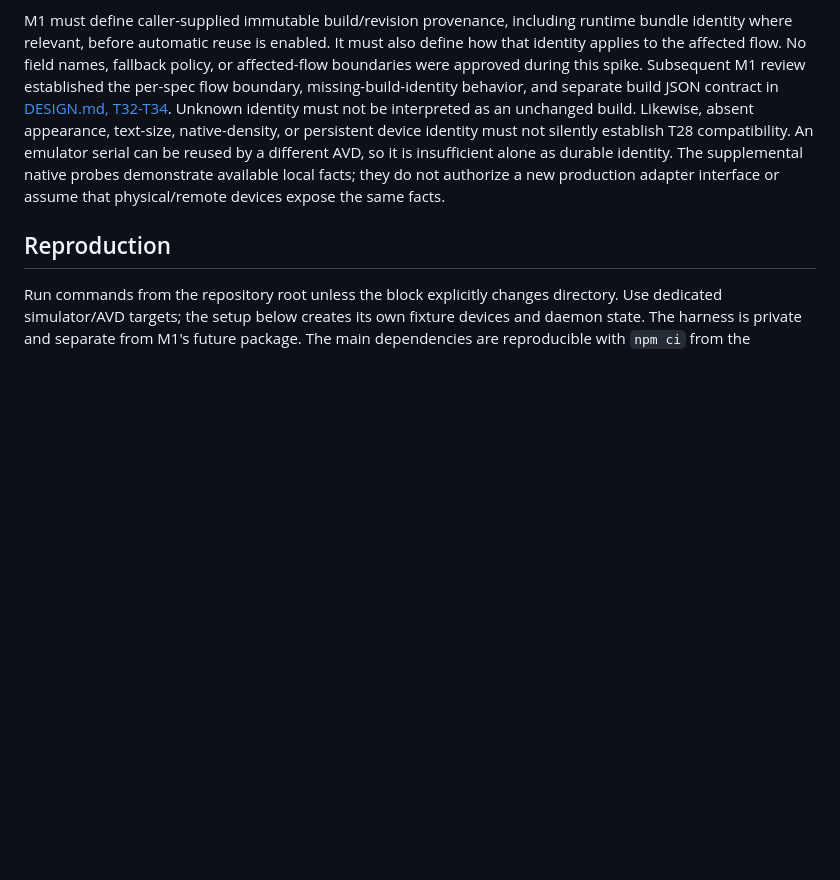
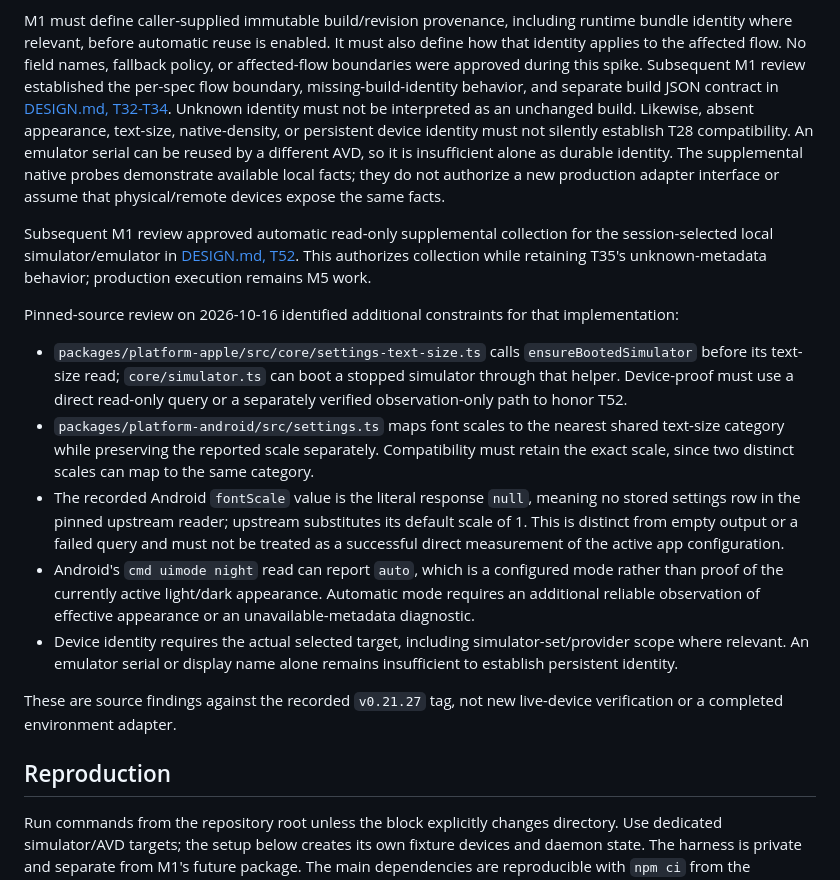
Before and after one commit to timcheng112/device-annotate, a Markdown page: docs/CAPTURE-SPIKE.md, the part around the change. GitHub-like rendering; blank space fills up the shorter version.

Commit message:
Record approved read-only environment collection policy

```diff
--- a/docs/CAPTURE-SPIKE.md
+++ b/docs/CAPTURE-SPIKE.md
@@ -167,6 +167,24 @@ Likewise, absent appearance, text-size, native-density, or persistent device ide
 An emulator serial can be reused by a different AVD, so it is insufficient alone as durable identity.
 The supplemental native probes demonstrate available local facts; they do not authorize a new production adapter interface or assume that physical/remote devices expose the same facts.
 
+Subsequent M1 review approved automatic read-only supplemental collection for the session-selected local simulator/emulator in [DESIGN.md, T52](DESIGN.md#t52-automatic-read-only-environment-collection).
+This authorizes collection while retaining T35's unknown-metadata behavior; production execution remains M5 work.
+
+Pinned-source review on 2026-10-16 identified additional constraints for that implementation:
+
+- `packages/platform-apple/src/core/settings-text-size.ts` calls `ensureBootedSimulator` before its text-size read; `core/simulator.ts` can boot a stopped simulator through that helper.
+  Device-proof must use a direct read-only query or a separately verified observation-only path to honor T52.
+- `packages/platform-android/src/settings.ts` maps font scales to the nearest shared text-size category while preserving the reported scale separately.
+  Compatibility must retain the exact scale, since two distinct scales can map to the same category.
+- The recorded Android `fontScale` value is the literal response `null`, meaning no stored settings row in the pinned upstream reader; upstream substitutes its default scale of 1.
+  This is distinct from empty output or a failed query and must not be treated as a successful direct measurement of the active app configuration.
+- Android's `cmd uimode night` read can report `auto`, which is a configured mode rather than proof of the currently active light/dark appearance.
+  Automatic mode requires an additional reliable observation of effective appearance or an unavailable-metadata diagnostic.
+- Device identity requires the actual selected target, including simulator-set/provider scope where relevant.
+  An emulator serial or display name alone remains insufficient to establish persistent identity.
+
+These are source findings against the recorded `v0.21.27` tag, not new live-device verification or a completed environment adapter.
+
 ## Reproduction
 
 Run commands from the repository root unless the block explicitly changes directory.
```
Also changed, not shown: docs/DESIGN.md (+17 -0 lines), docs/PLAN.md (+25 -2 lines).
